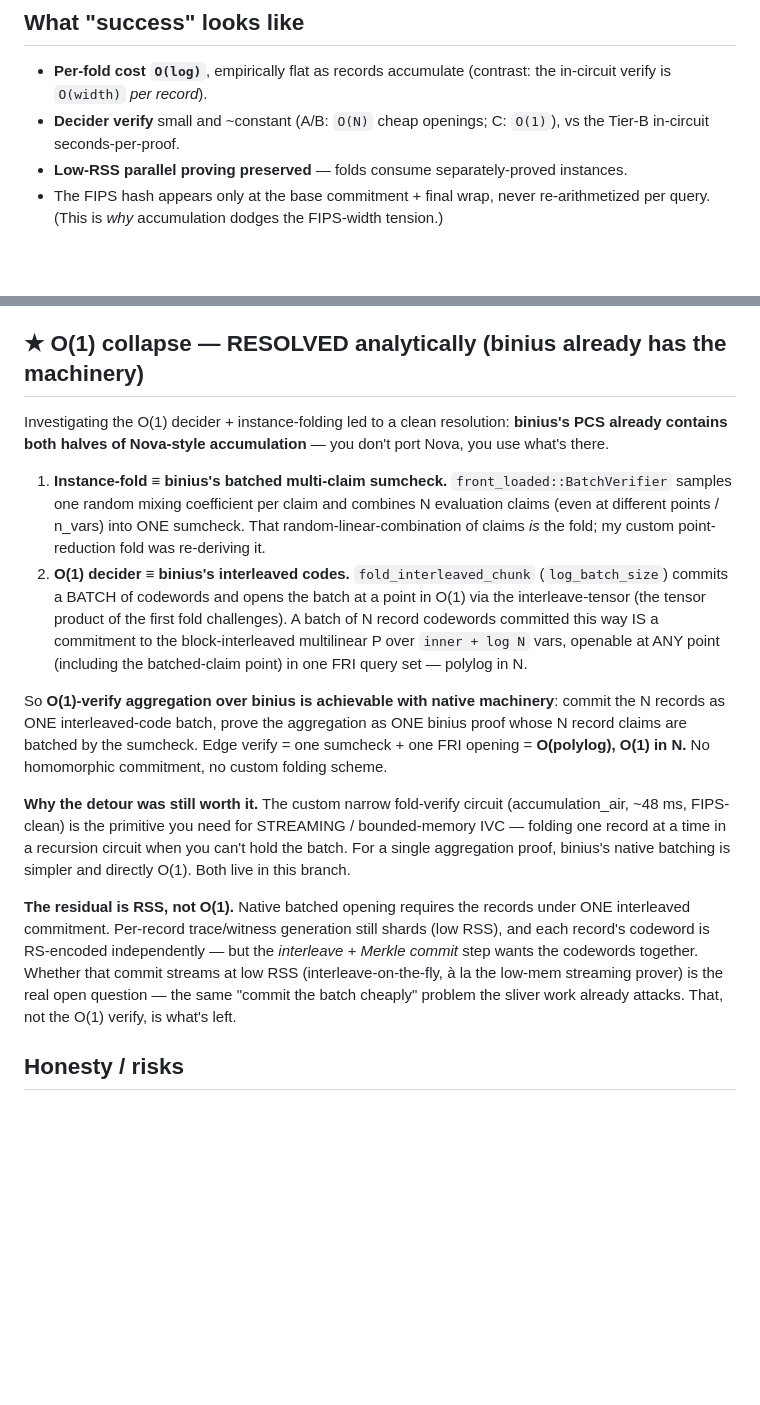
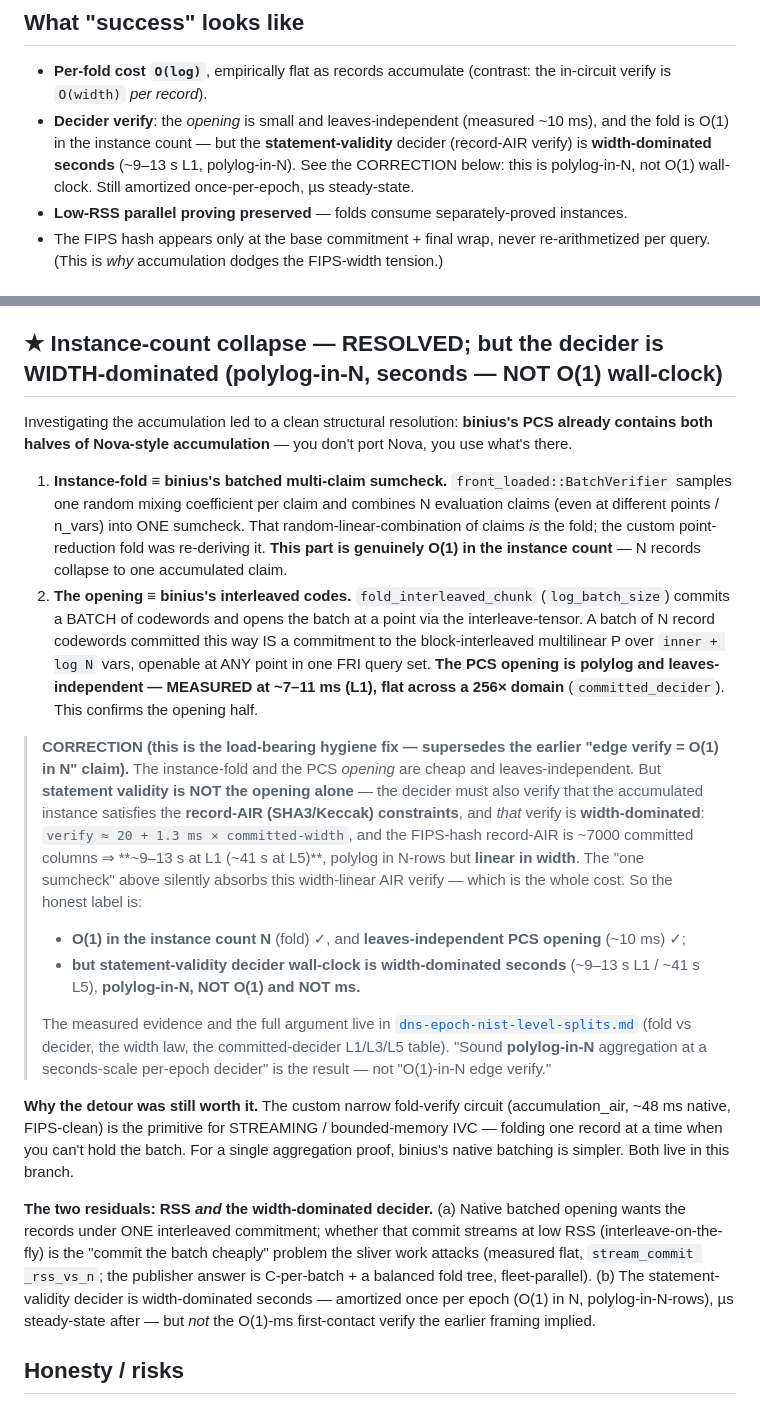
Before and after one commit to saholmes/stark-stir-swarm, a Markdown page: docs/accumulation-recursion.md, 2 parts joined by grey strips. GitHub-like rendering; blank space fills up the shorter version.

Commit message:
Doc hygiene: accumulation-recursion.md absorbs the 'polylog not O(1)' finding
Reviewer's top item: the accumulation doc still asserted 'edge verify = one sumcheck +
one FRI opening = O(1) in N', contradicting the epoch doc's measured 'polylog,
width-dominated, ~9-13s, not O(1)'. Rewrite the O(1) section honestly:
- O(1) applies to the INSTANCE COUNT (fold) + the PCS OPENING is polylog/leaves-
  independent (~10ms measured, committed_decider) -- both confirmed.
- BUT statement validity ALSO verifies the record-AIR (Keccak) constraints, which is
  WIDTH-dominated (~7000 committed cols => ~9-13s L1 / ~41s L5), polylog-in-N not O(1).
  The 'one sumcheck' silently absorbed the width-linear AIR verify -- the whole cost.
Honest label: sound POLYLOG-in-N aggregation at a seconds-scale per-epoch decider, NOT
O(1)-in-N edge verify. Cross-refs the epoch doc's measured evidence. Also fixed the
'What success looks like' decider bullet.

```diff
--- a/docs/accumulation-recursion.md
+++ b/docs/accumulation-recursion.md
@@ -60,8 +60,10 @@ Useful as the **verify-cost lower bound** to measure A/B against.
 ## What "success" looks like
 - **Per-fold cost `O(log)`**, empirically flat as records accumulate (contrast: the
   in-circuit verify is `O(width)` *per record*).
-- **Decider verify** small and ~constant (A/B: `O(N)` cheap openings; C: `O(1)`), vs the
-  Tier-B in-circuit seconds-per-proof.
+- **Decider verify**: the *opening* is small and leaves-independent (measured ~10 ms), and the
+  fold is O(1) in the instance count — but the **statement-validity** decider (record-AIR verify)
+  is **width-dominated seconds** (~9–13 s L1, polylog-in-N). See the CORRECTION below: this is
+  polylog-in-N, not O(1) wall-clock. Still amortized once-per-epoch, µs steady-state.
 - **Low-RSS parallel proving preserved** — folds consume separately-proved instances.
 - The FIPS hash appears only at the base commitment + final wrap, never re-arithmetized
   per query. (This is *why* accumulation dodges the FIPS-width tension.)
@@ -77,38 +79,52 @@ Useful as the **verify-cost lower bound** to measure A/B against.
 4. **Only then**: does binius's PIOP expose the seam to slot A/B in? (cf. the STIR trace
    — the sumcheck↔FRI lockstep may resist a clean insertion here too.)
 
-## ★ O(1) collapse — RESOLVED analytically (binius already has the machinery)
+## ★ Instance-count collapse — RESOLVED; but the decider is WIDTH-dominated (polylog-in-N, seconds — NOT O(1) wall-clock)
 
-Investigating the O(1) decider + instance-folding led to a clean resolution: **binius's PCS
-already contains both halves of Nova-style accumulation** — you don't port Nova, you use what's
-there.
+Investigating the accumulation led to a clean structural resolution: **binius's PCS already
+contains both halves of Nova-style accumulation** — you don't port Nova, you use what's there.
 
 1. **Instance-fold ≡ binius's batched multi-claim sumcheck.** `front_loaded::BatchVerifier`
    samples one random mixing coefficient per claim and combines N evaluation claims (even at
    different points / n_vars) into ONE sumcheck. That random-linear-combination of claims *is*
-   the fold; my custom point-reduction fold was re-deriving it.
-2. **O(1) decider ≡ binius's interleaved codes.** `fold_interleaved_chunk` (`log_batch_size`)
-   commits a BATCH of codewords and opens the batch at a point in O(1) via the interleave-tensor
-   (the tensor product of the first fold challenges). A batch of N record codewords committed
-   this way IS a commitment to the block-interleaved multilinear P over `inner + log N` vars,
-   openable at ANY point (including the batched-claim point) in one FRI query set — polylog in N.
+   the fold; the custom point-reduction fold was re-deriving it. **This part is genuinely O(1) in
+   the instance count** — N records collapse to one accumulated claim.
+2. **The opening ≡ binius's interleaved codes.** `fold_interleaved_chunk` (`log_batch_size`)
+   commits a BATCH of codewords and opens the batch at a point via the interleave-tensor. A batch
+   of N record codewords committed this way IS a commitment to the block-interleaved multilinear P
+   over `inner + log N` vars, openable at ANY point in one FRI query set. **The PCS opening is
+   polylog and leaves-independent — MEASURED at ~7–11 ms (L1), flat across a 256× domain**
+   (`committed_decider`). This confirms the opening half.
 
-So **O(1)-verify aggregation over binius is achievable with native machinery**: commit the N
-records as ONE interleaved-code batch, prove the aggregation as ONE binius proof whose N record
-claims are batched by the sumcheck. Edge verify = one sumcheck + one FRI opening = **O(polylog),
-O(1) in N.** No homomorphic commitment, no custom folding scheme.
+> **CORRECTION (this is the load-bearing hygiene fix — supersedes the earlier "edge verify = O(1)
+> in N" claim).** The instance-fold and the PCS *opening* are cheap and leaves-independent. But
+> **statement validity is NOT the opening alone** — the decider must also verify that the
+> accumulated instance satisfies the **record-AIR (SHA3/Keccak) constraints**, and *that* verify
+> is **width-dominated**: `verify ≈ 20 + 1.3 ms × committed-width`, and the FIPS-hash record-AIR is
+> ~7000 committed columns ⇒ **~9–13 s at L1 (~41 s at L5)**, polylog in N-rows but **linear in
+> width**. The "one sumcheck" above silently absorbs this width-linear AIR verify — which is the
+> whole cost. So the honest label is:
+> - **O(1) in the instance count N** (fold) ✓, and **leaves-independent PCS opening** (~10 ms) ✓;
+> - **but statement-validity decider wall-clock is width-dominated seconds** (~9–13 s L1 / ~41 s L5),
+>   **polylog-in-N, NOT O(1) and NOT ms.**
+>
+> The measured evidence and the full argument live in
+> [`dns-epoch-nist-level-splits.md`](./dns-epoch-nist-level-splits.md) (fold vs decider, the width
+> law, the committed-decider L1/L3/L5 table). "Sound **polylog-in-N** aggregation at a seconds-scale
+> per-epoch decider" is the result — not "O(1)-in-N edge verify."
 
 **Why the detour was still worth it.** The custom narrow fold-verify circuit (accumulation_air,
-~48 ms, FIPS-clean) is the primitive you need for STREAMING / bounded-memory IVC — folding one
-record at a time in a recursion circuit when you can't hold the batch. For a single aggregation
-proof, binius's native batching is simpler and directly O(1). Both live in this branch.
+~48 ms native, FIPS-clean) is the primitive for STREAMING / bounded-memory IVC — folding one
+record at a time when you can't hold the batch. For a single aggregation proof, binius's native
+batching is simpler. Both live in this branch.
 
-**The residual is RSS, not O(1).** Native batched opening requires the records under ONE
-interleaved commitment. Per-record trace/witness generation still shards (low RSS), and each
-record's codeword is RS-encoded independently — but the *interleave + Merkle commit* step wants
-the codewords together. Whether that commit streams at low RSS (interleave-on-the-fly, à la the
-low-mem streaming prover) is the real open question — the same "commit the batch cheaply" problem
-the sliver work already attacks. That, not the O(1) verify, is what's left.
+**The two residuals: RSS *and* the width-dominated decider.** (a) Native batched opening wants the
+records under ONE interleaved commitment; whether that commit streams at low RSS (interleave-on-the-
+fly) is the "commit the batch cheaply" problem the sliver work attacks (measured flat, `stream_commit
+_rss_vs_n`; the publisher answer is C-per-batch + a balanced fold tree, fleet-parallel). (b) The
+statement-validity decider is width-dominated seconds — amortized once per epoch (O(1) in N,
+polylog-in-N-rows), µs steady-state after — but *not* the O(1)-ms first-contact verify the earlier
+framing implied.
 
 ## Honesty / risks
 - Binius has **no accumulation today**; this is a from-scratch construction over binary
```
